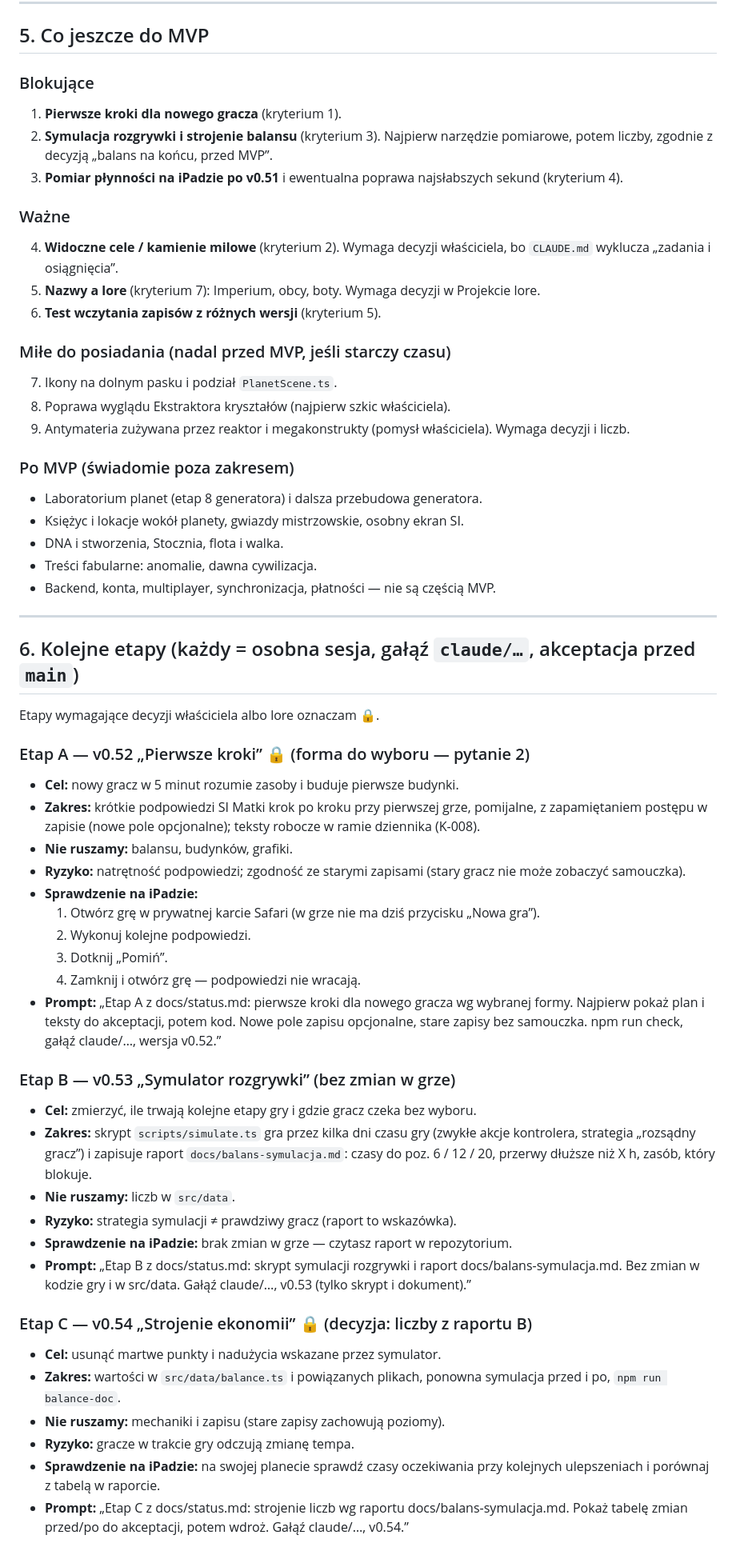
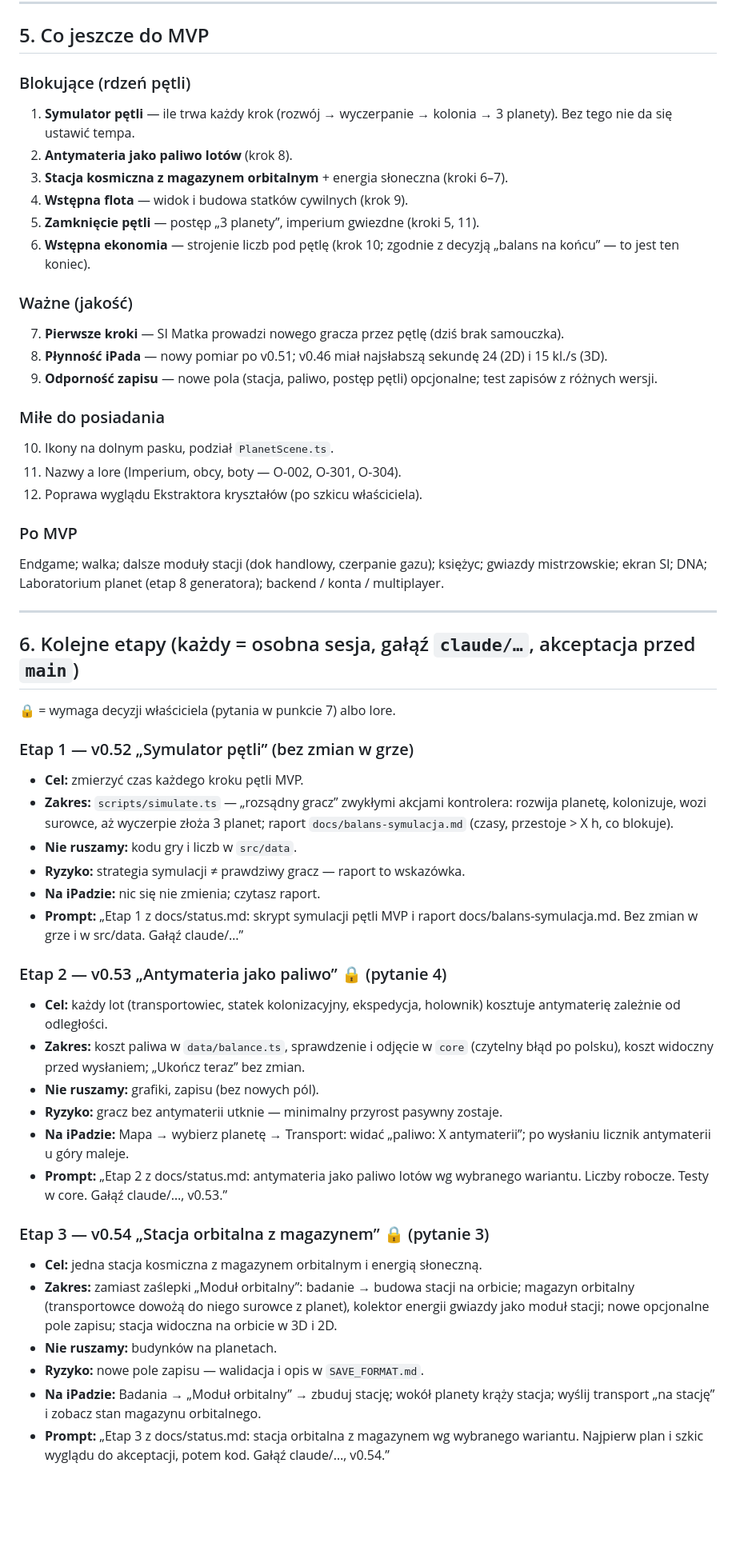
Before and after one commit to kol4t/Planet-forge, a Markdown page: docs/status.md, the part around one of its changes. Shown at 80% size. GitHub-like rendering; blank space fills up the shorter version.

```diff
--- a/docs/status.md
+++ b/docs/status.md
@@ -148,59 +165,55 @@ Szczegóły i pełną listę ma `docs/lore/nazwy-w-grze.md` (zaktualizowany o no
 
 ## 5. Co jeszcze do MVP
 
-### Blokujące
-1. **Pierwsze kroki dla nowego gracza** (kryterium 1).
-2. **Symulacja rozgrywki i strojenie balansu** (kryterium 3). Najpierw narzędzie pomiarowe, potem liczby, zgodnie z decyzją „balans na końcu, przed MVP”.
-3. **Pomiar płynności na iPadzie po v0.51** i ewentualna poprawa najsłabszych sekund (kryterium 4).
+### Blokujące (rdzeń pętli)
+1. **Symulator pętli** — ile trwa każdy krok (rozwój → wyczerpanie → kolonia → 3 planety). Bez tego nie da się ustawić tempa.
+2. **Antymateria jako paliwo lotów** (krok 8).
+3. **Stacja kosmiczna z magazynem orbitalnym** + energia słoneczna (kroki 6–7).
+4. **Wstępna flota** — widok i budowa statków cywilnych (krok 9).
+5. **Zamknięcie pętli** — postęp „3 planety”, imperium gwiezdne (kroki 5, 11).
+6. **Wstępna ekonomia** — strojenie liczb pod pętlę (krok 10; zgodnie z decyzją „balans na końcu” — to jest ten koniec).
 
-### Ważne
-4. **Widoczne cele / kamienie milowe** (kryterium 2). Wymaga decyzji właściciela, bo `CLAUDE.md` wyklucza „zadania i osiągnięcia”.
-5. **Nazwy a lore** (kryterium 7): Imperium, obcy, boty. Wymaga decyzji w Projekcie lore.
-6. **Test wczytania zapisów z różnych wersji** (kryterium 5).
+### Ważne (jakość)
+7. **Pierwsze kroki** — SI Matka prowadzi nowego gracza przez pętlę (dziś brak samouczka).
+8. **Płynność iPada** — nowy pomiar po v0.51; v0.46 miał najsłabszą sekundę 24 (2D) i 15 kl./s (3D).
+9. **Odporność zapisu** — nowe pola (stacja, paliwo, postęp pętli) opcjonalne; test zapisów z różnych wersji.
 
-### Miłe do posiadania (nadal przed MVP, jeśli starczy czasu)
-7. Ikony na dolnym pasku i podział `PlanetScene.ts`.
-8. Poprawa wyglądu Ekstraktora kryształów (najpierw szkic właściciela).
-9. Antymateria zużywana przez reaktor i megakonstrukty (pomysł właściciela). Wymaga decyzji i liczb.
+### Miłe do posiadania
+10. Ikony na dolnym pasku, podział `PlanetScene.ts`.
+11. Nazwy a lore (Imperium, obcy, boty — O-002, O-301, O-304).
+12. Poprawa wyglądu Ekstraktora kryształów (po szkicu właściciela).
 
-### Po MVP (świadomie poza zakresem)
-- Laboratorium planet (etap 8 generatora) i dalsza przebudowa generatora.
-- Księżyc i lokacje wokół planety, gwiazdy mistrzowskie, osobny ekran SI.
-- DNA i stworzenia, Stocznia, flota i walka.
-- Treści fabularne: anomalie, dawna cywilizacja.
-- Backend, konta, multiplayer, synchronizacja, płatności — nie są częścią MVP.
+### Po MVP
+Endgame; walka; dalsze moduły stacji (dok handlowy, czerpanie gazu); księżyc; gwiazdy mistrzowskie; ekran SI; DNA;
+Laboratorium planet (etap 8 generatora); backend / konta / multiplayer.
 
 ---
 
 ## 6. Kolejne etapy (każdy = osobna sesja, gałąź `claude/…`, akceptacja przed `main`)
 
-Etapy wymagające decyzji właściciela albo lore oznaczam **🔒**.
+**🔒** = wymaga decyzji właściciela (pytania w punkcie 7) albo lore.
 
-### Etap A — v0.52 „Pierwsze kroki” 🔒 (forma do wyboru — pytanie 2)
-- **Cel:** nowy gracz w 5 minut rozumie zasoby i buduje pierwsze budynki.
-- **Zakres:** krótkie podpowiedzi SI Matki krok po kroku przy pierwszej grze, pomijalne, z zapamiętaniem postępu w zapisie (nowe pole opcjonalne); teksty robocze w ramie dziennika (K-008).
-- **Nie ruszamy:** balansu, budynków, grafiki.
-- **Ryzyko:** natrętność podpowiedzi; zgodność ze starymi zapisami (stary gracz nie może zobaczyć samouczka).
-- **Sprawdzenie na iPadzie:**
-  1. Otwórz grę w prywatnej karcie Safari (w grze nie ma dziś przycisku „Nowa gra”).
-  2. Wykonuj kolejne podpowiedzi.
-  3. Dotknij „Pomiń”.
-  4. Zamknij i otwórz grę — podpowiedzi nie wracają.
-- **Prompt:** „Etap A z docs/status.md: pierwsze kroki dla nowego gracza wg wybranej formy. Najpierw pokaż plan i teksty do akceptacji, potem kod. Nowe pole zapisu opcjonalne, stare zapisy bez samouczka. npm run check, gałąź claude/…, wersja v0.52.”
+### Etap 1 — v0.52 „Symulator pętli” (bez zmian w grze)
+- **Cel:** zmierzyć czas każdego kroku pętli MVP.
+- **Zakres:** `scripts/simulate.ts` — „rozsądny gracz” zwykłymi akcjami kontrolera: rozwija planetę, kolonizuje, wozi surowce, aż wyczerpie złoża 3 planet; raport `docs/balans-symulacja.md` (czasy, przestoje > X h, co blokuje).
+- **Nie ruszamy:** kodu gry i liczb w `src/data`.
+- **Ryzyko:** strategia symulacji ≠ prawdziwy gracz — raport to wskazówka.
+- **Na iPadzie:** nic się nie zmienia; czytasz raport.
+- **Prompt:** „Etap 1 z docs/status.md: skrypt symulacji pętli MVP i raport docs/balans-symulacja.md. Bez zmian w grze i w src/data. Gałąź claude/…”
 
-### Etap B — v0.53 „Symulator rozgrywki” (bez zmian w grze)
-- **Cel:** zmierzyć, ile trwają kolejne etapy gry i gdzie gracz czeka bez wyboru.
-- **Zakres:** skrypt `scripts/simulate.ts` gra przez kilka dni czasu gry (zwykłe akcje kontrolera, strategia „rozsądny gracz”) i zapisuje raport `docs/balans-symulacja.md`: czasy do poz. 6 / 12 / 20, przerwy dłuższe niż X h, zasób, który blokuje.
-- **Nie ruszamy:** liczb w `src/data`.
-- **Ryzyko:** strategia symulacji ≠ prawdziwy gracz (raport to wskazówka).
-- **Sprawdzenie na iPadzie:** brak zmian w grze — czytasz raport w repozytorium.
-- **Prompt:** „Etap B z docs/status.md: skrypt symulacji rozgrywki i raport docs/balans-symulacja.md. Bez zmian w kodzie gry i w src/data. Gałąź claude/…, v0.53 (tylko skrypt i dokument).”
+### Etap 2 — v0.53 „Antymateria jako paliwo” 🔒 (pytanie 4)
+- **Cel:** każdy lot (transportowiec, statek kolonizacyjny, ekspedycja, holownik) kosztuje antymaterię zależnie od odległości.
+- **Zakres:** koszt paliwa w `data/balance.ts`, sprawdzenie i odjęcie w `core` (czytelny błąd po polsku), koszt widoczny przed wysłaniem; „Ukończ teraz” bez zmian.
+- **Nie ruszamy:** grafiki, zapisu (bez nowych pól).
+- **Ryzyko:** gracz bez antymaterii utknie — minimalny przyrost pasywny zostaje.
+- **Na iPadzie:** Mapa → wybierz planetę → Transport: widać „paliwo: X antymaterii”; po wysłaniu licznik antymaterii u góry maleje.
+- **Prompt:** „Etap 2 z docs/status.md: antymateria jako paliwo lotów wg wybranego wariantu. Liczby robocze. Testy w core. Gałąź claude/…, v0.53.”
 
-### Etap C — v0.54 „Strojenie ekonomii” 🔒 (decyzja: liczby z raportu B)
-- **Cel:** usunąć martwe punkty i nadużycia wskazane przez symulator.
-- **Zakres:** wartości w `src/data/balance.ts` i powiązanych plikach, ponowna symulacja przed i po, `npm run balance-doc`.
-- **Nie ruszamy:** mechaniki i zapisu (stare zapisy zachowują poziomy).
-- **Ryzyko:** gracze w trakcie gry odczują zmianę tempa.
-- **Sprawdzenie na iPadzie:** na swojej planecie sprawdź czasy oczekiwania przy kolejnych ulepszeniach i porównaj z tabelą w raporcie.
-- **Prompt:** „Etap C z docs/status.md: strojenie liczb wg raportu docs/balans-symulacja.md. Pokaż tabelę zmian przed/po do akceptacji, potem wdroż. Gałąź claude/…, v0.54.”
+### Etap 3 — v0.54 „Stacja orbitalna z magazynem” 🔒 (pytanie 3)
+- **Cel:** jedna stacja kosmiczna z magazynem orbitalnym i energią słoneczną.
+- **Zakres:** zamiast zaślepki „Moduł orbitalny”: badanie → budowa stacji na orbicie; magazyn orbitalny (transportowce dowożą do niego surowce z planet), kolektor energii gwiazdy jako moduł stacji; nowe opcjonalne pole zapisu; stacja widoczna na orbicie w 3D i 2D.
+- **Nie ruszamy:** budynków na planetach.
+- **Ryzyko:** nowe pole zapisu — walidacja i opis w `SAVE_FORMAT.md`.
+- **Na iPadzie:** Badania → „Moduł orbitalny” → zbuduj stację; wokół planety krąży stacja; wyślij transport „na stację” i zobacz stan magazynu orbitalnego.
+- **Prompt:** „Etap 3 z docs/status.md: stacja orbitalna z magazynem wg wybranego wariantu. Najpierw plan i szkic wyglądu do akceptacji, potem kod. Gałąź claude/…, v0.54.”
 
```
Also changed, not shown: other parts of docs/status.md (+78 -74 lines), CLAUDE.md (+4 -1 lines), docs/decisions.md (+9 -0 lines).
